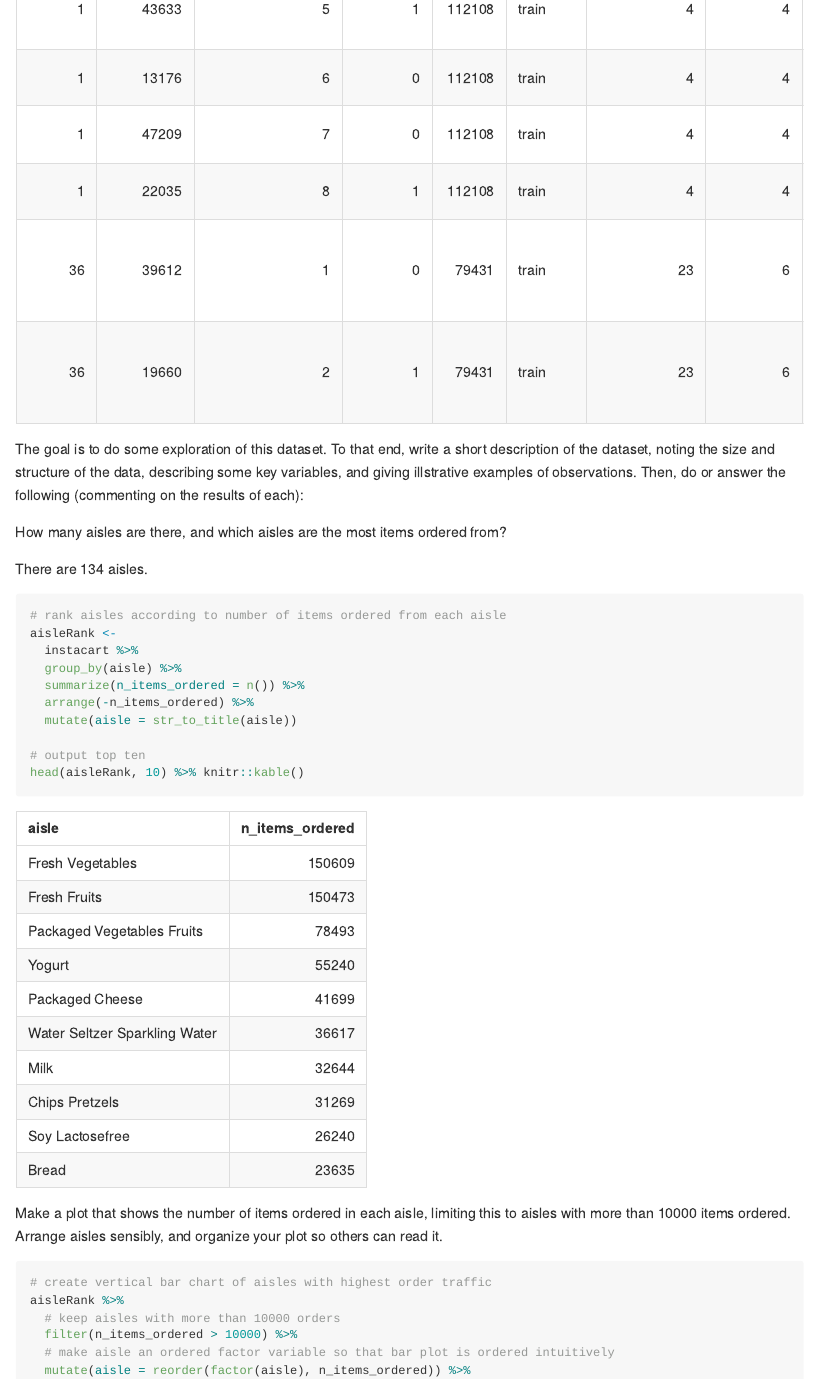
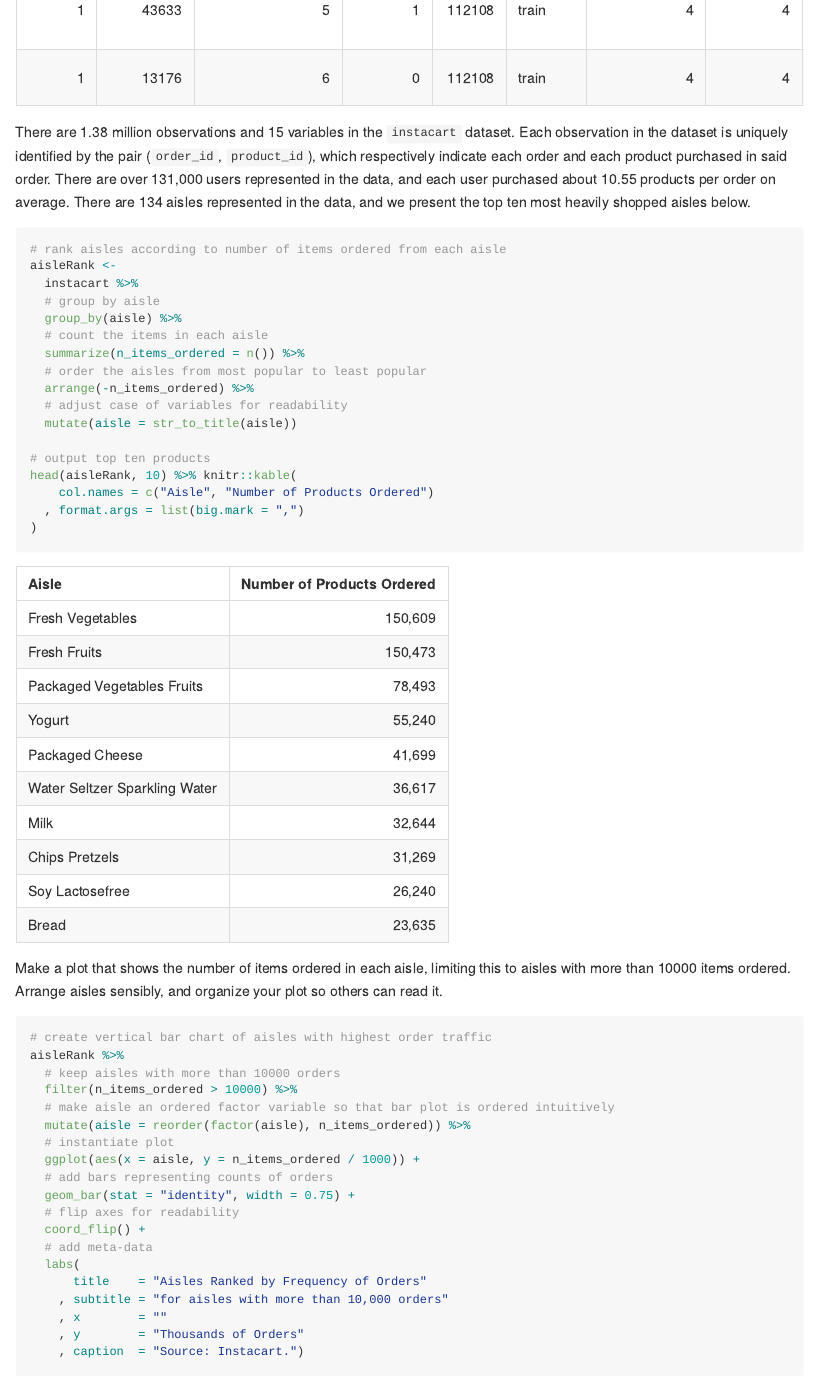
Before and after one commit to jimmymkelliher/p8105_hw3_jmk2303, an R Markdown document (p8105_hw3_jmk2303.Rmd): the page in a window 1100 px wide, from 980 px down before the commit and from 1020 px down after it, so that both start at the same text. The pictures show the output file p8105_hw3_jmk2303.md that the author committed with the source, drawn offline in the style of GitHub.

````diff
--- a/p8105_hw3_jmk2303.Rmd
+++ b/p8105_hw3_jmk2303.Rmd
@@ -58,22 +60,25 @@
 ```
 
-The goal is to do some exploration of this dataset. To that end, write a short description of the dataset, noting the size and structure of the data, describing some key variables, and giving illstrative examples of observations. Then, do or answer the following (commenting on the results of each):
-
-How many aisles are there, and which aisles are the most items ordered from?
-
-There are `r length(unique(instacart$aisle_id))` aisles.
+There are `r round(nrow(instacart) / 10^6, 2)` million observations and `r ncol(instacart)` variables in the `instacart` dataset. Each observation in the dataset is uniquely identified by the pair (`order_id`, `product_id`), which respectively indicate each order and each product purchased in said order. There are over `r round(length(unique(pull(instacart, user_id))) / 1000, 0)`,000 users represented in the data, and each user purchased about `r round(mean(instacart %>% group_by(order_id) %>% summarize(count = n()) %>% pull(count)), 2)` products per order on average. There are `r length(unique(instacart$aisle_id))` aisles represented in the data, and we present the top ten most heavily shopped aisles below.
 
 ```{r}
 # rank aisles according to number of items ordered from each aisle
 aisleRank <-
   instacart %>%
+  # group by aisle
   group_by(aisle) %>%
+  # count the items in each aisle
   summarize(n_items_ordered = n()) %>%
+  # order the aisles from most popular to least popular
   arrange(-n_items_ordered) %>%
+  # adjust case of variables for readability
   mutate(aisle = str_to_title(aisle))
 
-# output top ten
-head(aisleRank, 10) %>% knitr::kable()
+# output top ten products
+head(aisleRank, 10) %>% knitr::kable(
+    col.names = c("Aisle", "Number of Products Ordered")
+  , format.args = list(big.mark = ",")
+)
 ```
 
 Make a plot that shows the number of items ordered in each aisle, limiting this to aisles with more than 10000 items ordered. Arrange aisles sensibly, and organize your plot so others can read it.
````
Also changed, not shown: p8105_hw3_jmk2303.md, p8105_hw3_jmk2303_files/figure-gfm/activity_vs_minute-1.png (added), p8105_hw3_jmk2303_files/figure-gfm/activity_vs_minute_by_day-1.png (added), p8105_hw3_jmk2303_files/figure-gfm/total_activity_by_day-1.png (added), p8105_hw3_jmk2303.Rmd (10 more changed lines).
